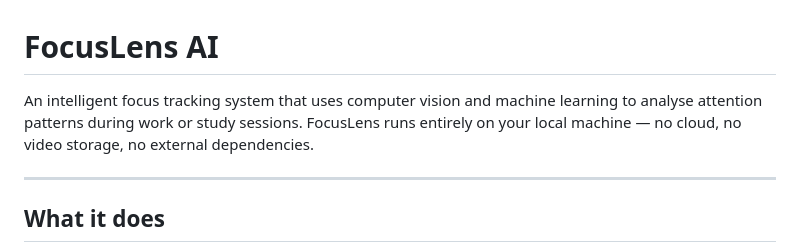
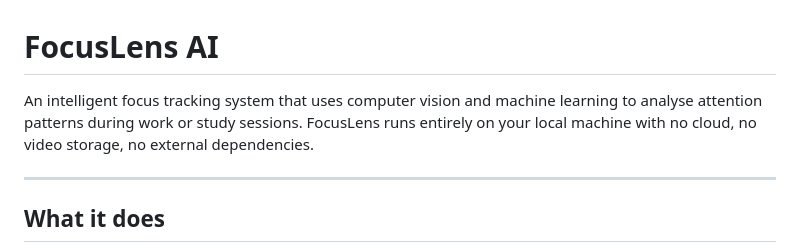
Before and after one commit to NinjaOfNeurons/focuslens-ai, a Markdown page: README.md, the part around the change. Drawn GitHub-style.

```diff
--- a/README.md
+++ b/README.md
@@ -1,6 +1,6 @@
 # FocusLens AI
 
-An intelligent focus tracking system that uses computer vision and machine learning to analyse attention patterns during work or study sessions. FocusLens runs entirely on your local machine — no cloud, no video storage, no external dependencies.
+An intelligent focus tracking system that uses computer vision and machine learning to analyse attention patterns during work or study sessions. FocusLens runs entirely on your local machine with no cloud, no video storage, no external dependencies.
 
 ---
 
```
